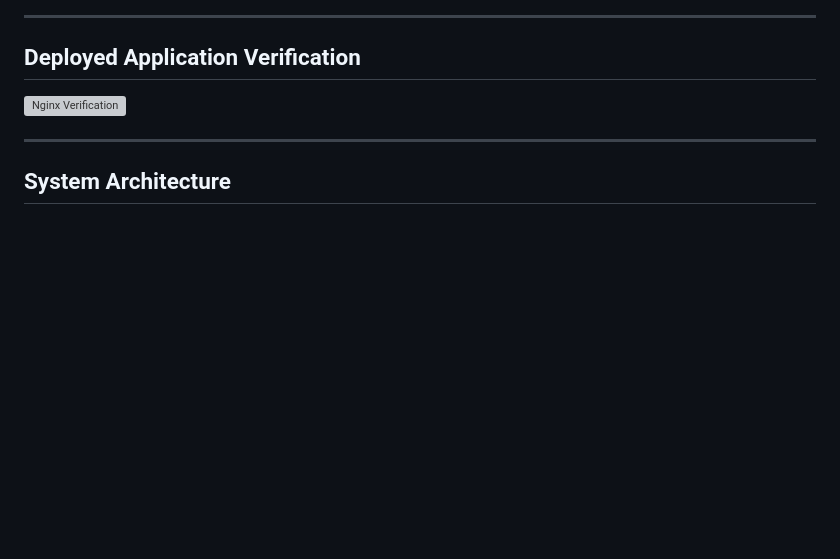
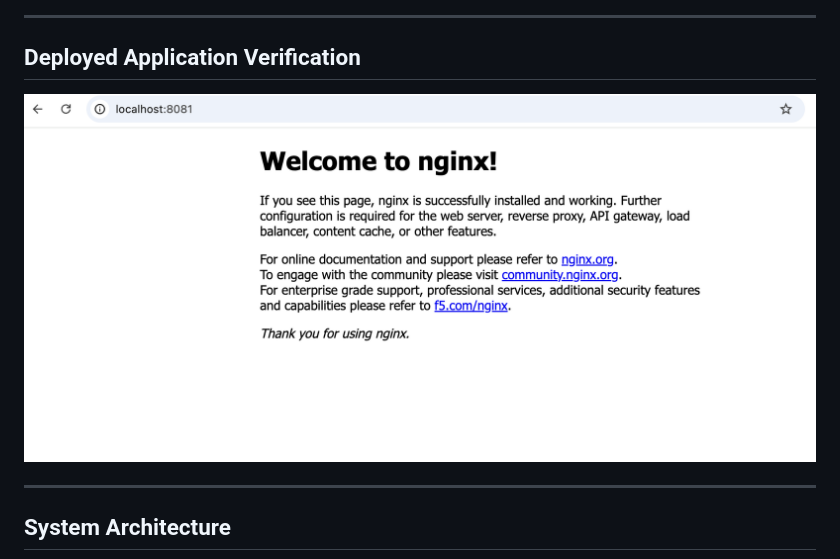
Before and after one commit to Guna-Asher/Self-Service-Deployment-Portal, a Markdown page: README.md, the part around the change. Rendered like a GitHub page; blank space fills up the shorter version; grey boxes are pictures that could not be loaded.

Commit message:
Update Nginx verification image in README

```diff
--- a/README.md
+++ b/README.md
@@ -220,7 +220,7 @@ No manual Docker operations are required after deployment setup.
 
 ## Deployed Application Verification
 
-![Nginx Verification](assets/nginx-verification.png)
+![Nginx Verification](assets/nginx_welcome_page.png)
 
 ---
 
```
